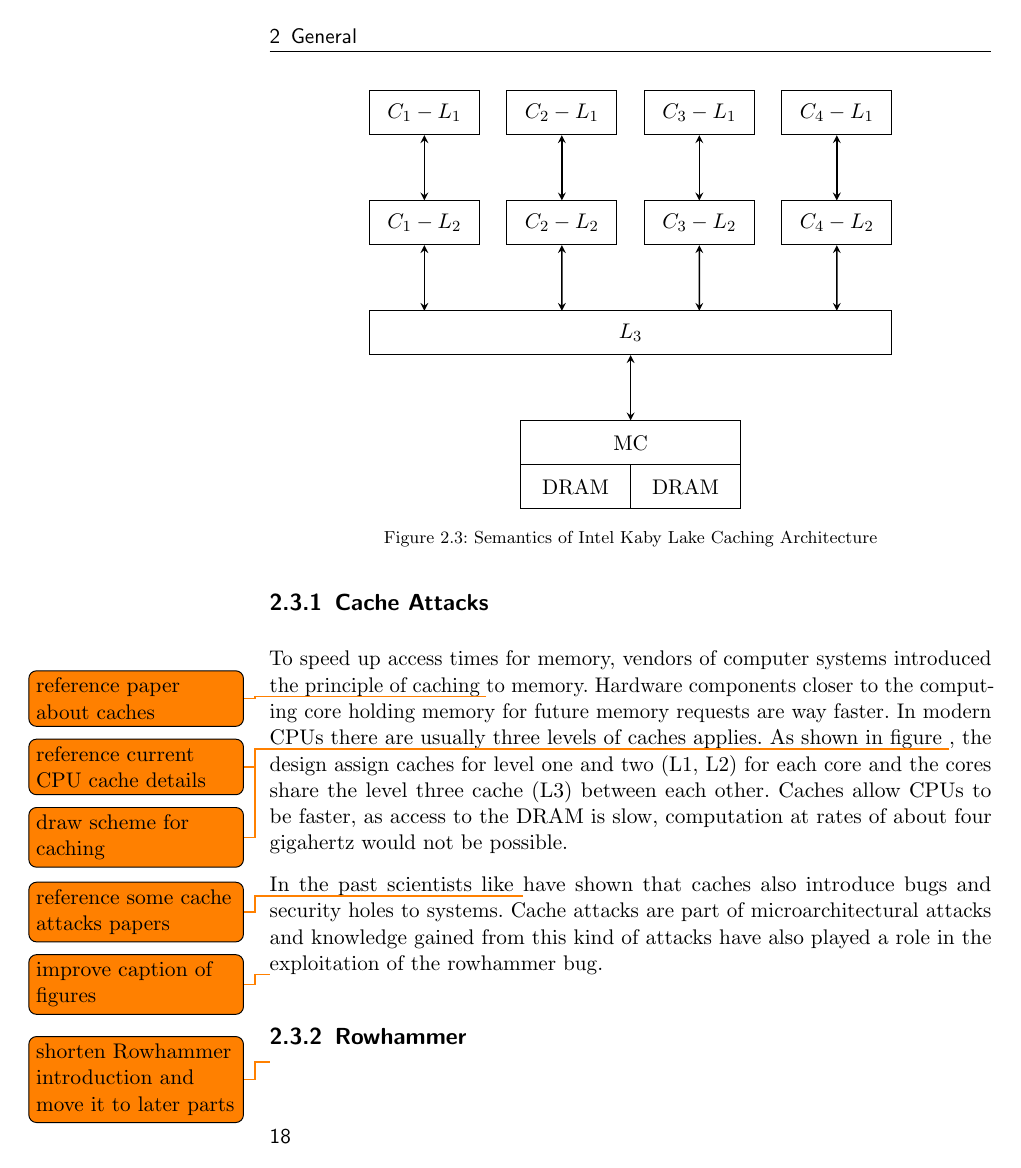
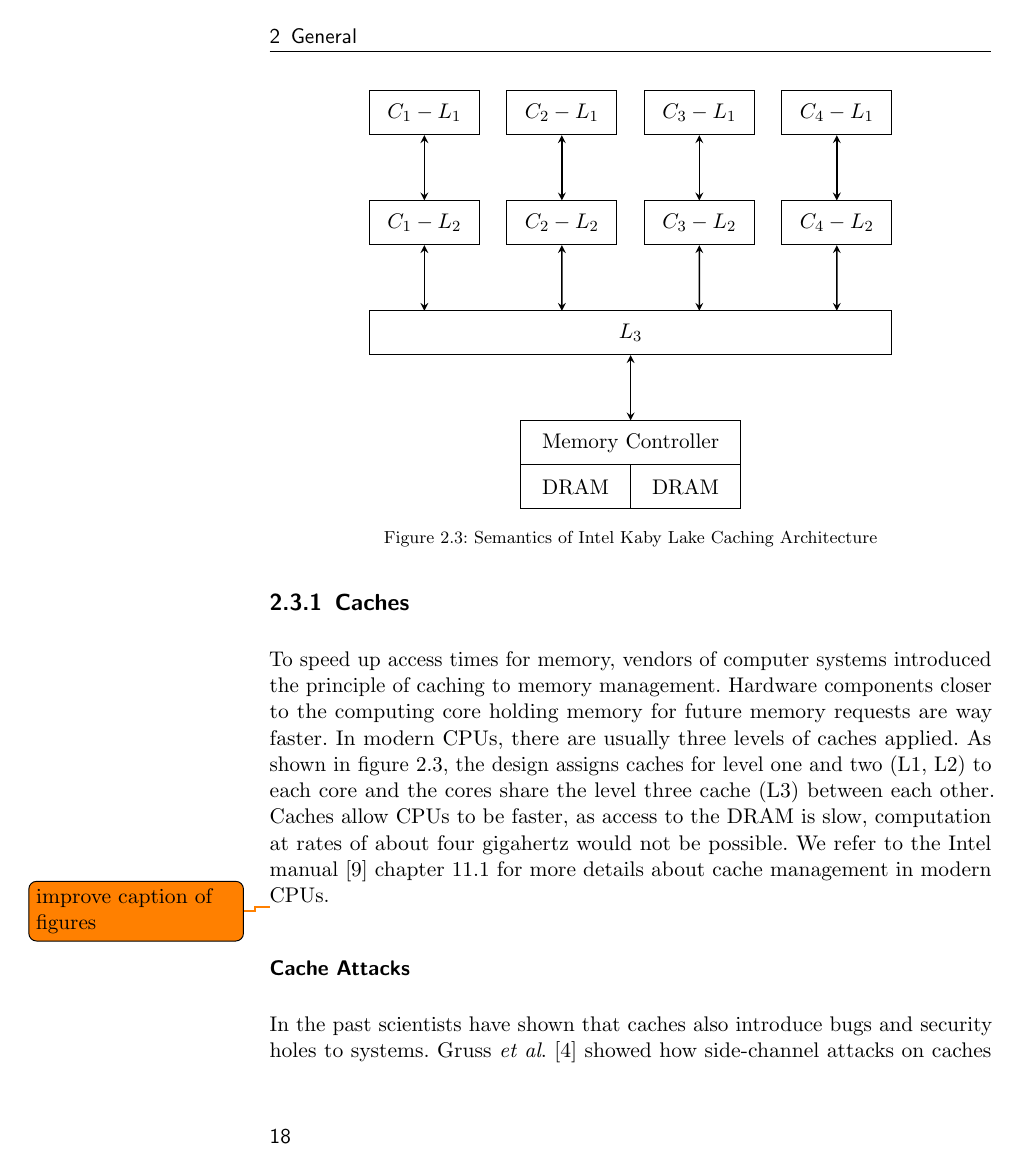
Before and after one commit to sigttou/db_master_thesis, a LaTeX thesis (thesis/main.tex, which reads thesis/general.tex): page 30 of 49. Compiled offline with pdfLaTeX; an older LaTeX class or package is replaced by its successor.

Commit message:
IMP: caches and cache attack topic

```diff
--- a/thesis/general.tex
+++ b/thesis/general.tex
@@ -624,18 +626,20 @@ Additionally, Weinberg \etal\cite{weinberg2011still}, who showed that it is
 possible to gather information about a users browser history by using side
 channels.
 
-\subsection{Cache Attacks}
+\subsection{Caches}
 
 To speed up access times for memory, vendors of computer systems introduced the
-principle of caching \todo{reference paper about caches} to memory. Hardware
-components closer to the computing core holding memory for future memory
-requests are way faster. In modern CPUs \todo{reference current CPU cache
-details} there are usually three levels of caches applies. As shown in figure
-\todo{draw scheme for caching}, the design assign caches for level one and two
-(L1, L2) for each core and the cores share the level three cache (L3) between
+principle of caching to memory management. Hardware components closer to the
+computing core holding memory for future memory requests are way faster. In
+modern CPUs, there are usually three levels of caches applied. As shown in
+figure \ref{fig:intelcache}, the design assigns caches for level one and two
+(L1, L2) to each core and the cores share the level three cache (L3) between
 each other. Caches allow CPUs to be faster, as access to the DRAM is slow,
-computation at rates of about four gigahertz would not be possible.
+computation at rates of about four gigahertz would not be possible. We refer to
+the Intel manual~\cite{intelsys} chapter 11.1 for more details about cache
+management in modern CPUs.
 
+\todo{improve caption of figures}
 \begin{figure}
   \centering
   \begin{tikzpicture}
@@ -661,7 +665,7 @@ computation at rates of about four gigahertz would not be possible.
     \draw [doublearrow] (C3L2) -- (5cm,-3.6cm);
     \draw [doublearrow] (C4L2) -- (7.5cm,-3.6cm);
     % Memory Controler and DDR3
-    \node (MC) [mcblock, below of=L3, yshift=-1cm] {MC};
+    \node (MC) [mcblock, below of=L3, yshift=-1cm] {Memory Controller};
     \node (DDR31) [block, below of=MC, yshift=0.2cm, xshift=-1cm] {DRAM};
     \node (DDR32) [block, below of=MC, yshift=0.2cm, xshift=1cm] {DRAM};
     \draw [doublearrow] (L3) -- (MC);
@@ -670,10 +674,8 @@ computation at rates of about four gigahertz would not be possible.
   \label{fig:intelcache}
 \end{figure}
 
-In the past scientists like \todo{reference some cache attacks papers} have
-shown that caches also introduce bugs and security holes to systems. Cache
-attacks are part of microarchitectural attacks and knowledge gained from this
-kind of attacks have also played a role in the exploitation of the rowhammer
-bug.
+\subsubsection{Cache Attacks}
 
-\todo{improve caption of figures}
+In the past scientists have shown that caches also introduce bugs and security
+holes to systems. Gruss \etal\cite{gruss2015cache} showed how side-channel
+attacks on caches can be used as a powerful source for information leakage and
```
Also changed, not shown: thesis/references-biblatex.bib (+9 -0 lines), thesis/general.tex (7 more changed lines).
